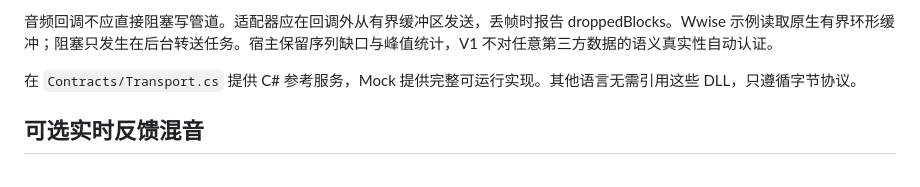
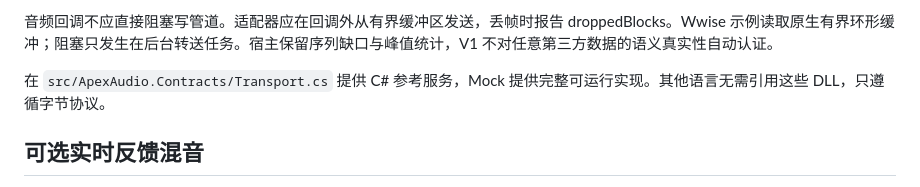
Before and after one commit to gray-raven-star/ApexAudio, a Markdown page: docs/reference/adapter-protocol.md, the part around the change. Rendered like a GitHub page.

```diff
--- a/docs/reference/adapter-protocol.md
+++ b/docs/reference/adapter-protocol.md
@@ -80,7 +80,7 @@ GetAudioGroups 后的数组顺序在整个连接期间固定；音频 groupIndex
 
 音频回调不应直接阻塞写管道。适配器应在回调外从有界缓冲区发送，丢帧时报告 droppedBlocks。Wwise 示例读取原生有界环形缓冲；阻塞只发生在后台转送任务。宿主保留序列缺口与峰值统计，V1 不对任意第三方数据的语义真实性自动认证。
 
-在 `Contracts/Transport.cs` 提供 C# 参考服务，Mock 提供完整可运行实现。其他语言无需引用这些 DLL，只遵循字节协议。
+在 `src/ApexAudio.Contracts/Transport.cs` 提供 C# 参考服务，Mock 提供完整可运行实现。其他语言无需引用这些 DLL，只遵循字节协议。
 
 ## 可选实时反馈混音
 
```
Also changed, not shown: docs/reference/engine-config-reference.md (+1 -1 lines).
